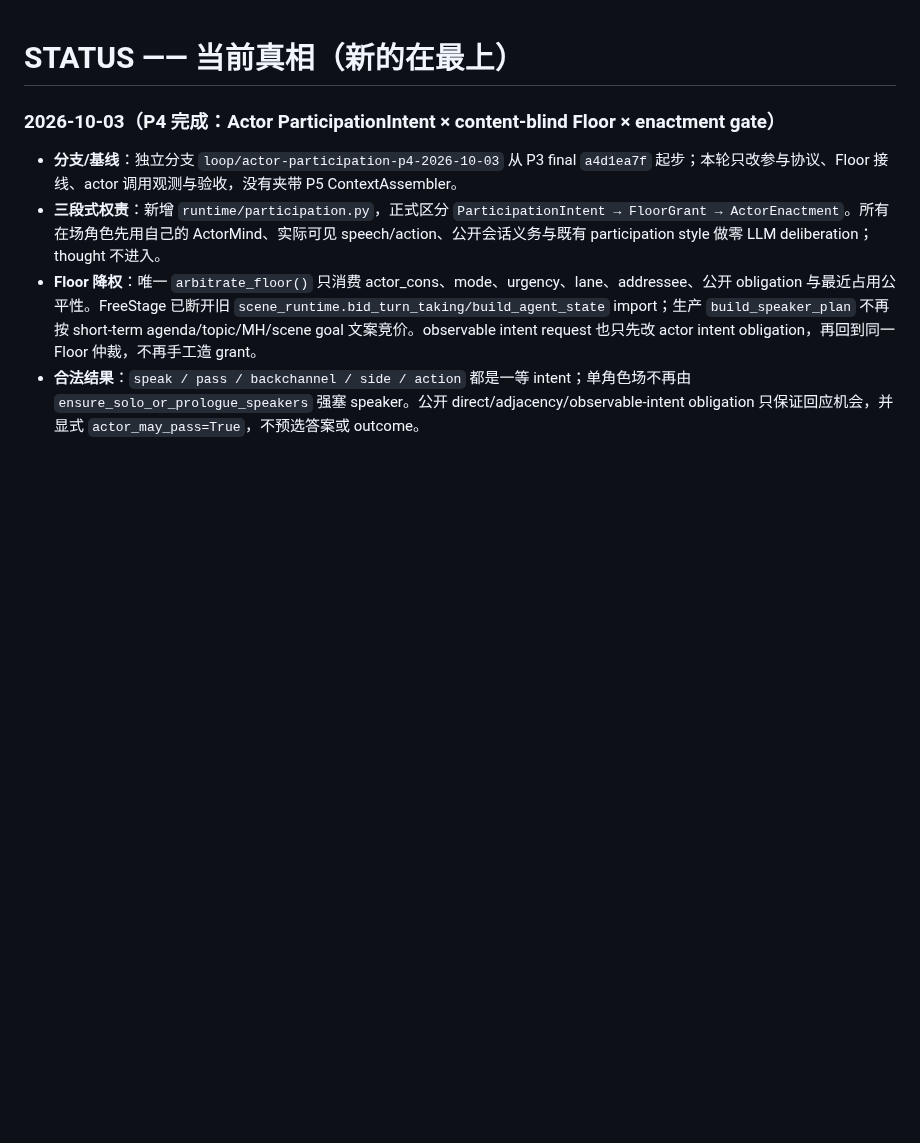
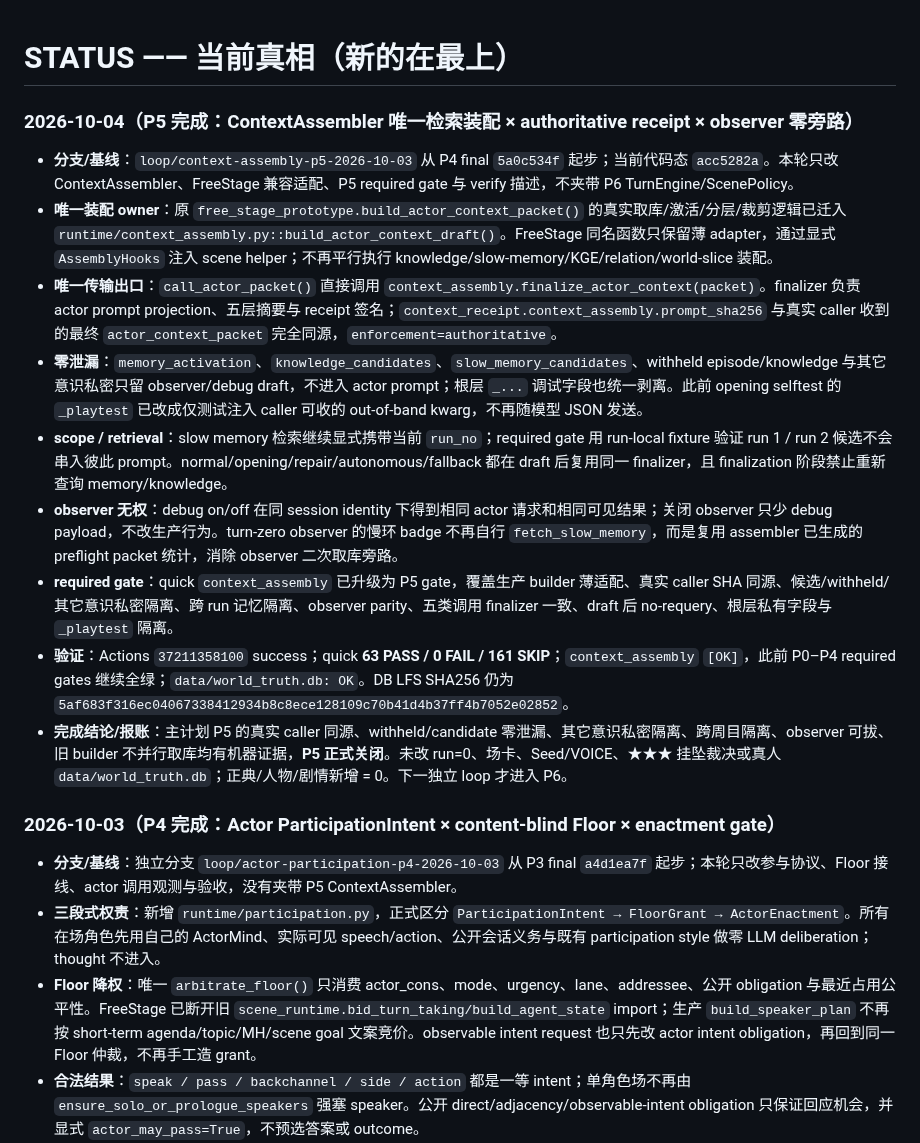
Before and after one commit to killbynothing/causal-anew, a Markdown page: STATUS.md, the part around the change. Drawn GitHub-style; blank space fills up the shorter version.

Commit message:
docs: 记录P5 ContextAssembler收口

```diff
--- a/STATUS.md
+++ b/STATUS.md
@@ -1,4 +1,16 @@
 # STATUS —— 当前真相（新的在最上）
+
+### 2026-10-04（P5 完成：ContextAssembler 唯一检索装配 × authoritative receipt × observer 零旁路）
+
+- **分支/基线**：`loop/context-assembly-p5-2026-10-03` 从 P4 final `5a0c534f` 起步；当前代码态 `acc5282a`。本轮只改 ContextAssembler、FreeStage 兼容适配、P5 required gate 与 verify 描述，不夹带 P6 TurnEngine/ScenePolicy。
+- **唯一装配 owner**：原 `free_stage_prototype.build_actor_context_packet()` 的真实取库/激活/分层/裁剪逻辑已迁入 `runtime/context_assembly.py::build_actor_context_draft()`。FreeStage 同名函数只保留薄 adapter，通过显式 `AssemblyHooks` 注入 scene helper；不再平行执行 knowledge/slow-memory/KGE/relation/world-slice 装配。
+- **唯一传输出口**：`call_actor_packet()` 直接调用 `context_assembly.finalize_actor_context(packet)`。finalizer 负责 actor prompt projection、五层摘要与 receipt 签名；`context_receipt.context_assembly.prompt_sha256` 与真实 caller 收到的最终 `actor_context_packet` 完全同源，`enforcement=authoritative`。
+- **零泄漏**：`memory_activation`、`knowledge_candidates`、`slow_memory_candidates`、withheld episode/knowledge 与其它意识私密只留 observer/debug draft，不进入 actor prompt；根层 `_...` 调试字段也统一剥离。此前 opening selftest 的 `_playtest` 已改成仅测试注入 caller 可收的 out-of-band kwarg，不再随模型 JSON 发送。
+- **scope / retrieval**：slow memory 检索继续显式携带当前 `run_no`；required gate 用 run-local fixture 验证 run 1 / run 2 候选不会串入彼此 prompt。normal/opening/repair/autonomous/fallback 都在 draft 后复用同一 finalizer，且 finalization 阶段禁止重新查询 memory/knowledge。
+- **observer 无权**：debug on/off 在同 session identity 下得到相同 actor 请求和相同可见结果；关闭 observer 只少 debug payload，不改生产行为。turn-zero observer 的慢环 badge 不再自行 `fetch_slow_memory`，而是复用 assembler 已生成的 preflight packet 统计，消除 observer 二次取库旁路。
+- **required gate**：quick `context_assembly` 已升级为 P5 gate，覆盖生产 builder 薄适配、真实 caller SHA 同源、候选/withheld/其它意识私密隔离、跨 run 记忆隔离、observer parity、五类调用 finalizer 一致、draft 后 no-requery、根层私有字段与 `_playtest` 隔离。
+- **验证**：Actions `37211358100` success；quick **63 PASS / 0 FAIL / 161 SKIP**；`context_assembly` `[OK]`，此前 P0–P4 required gates 继续全绿；`data/world_truth.db: OK`。DB LFS SHA256 仍为 `5af683f316ec04067338412934b8c8ece128109c70b41d4b37ff4b7052e02852`。
+- **完成结论/报账**：主计划 P5 的真实 caller 同源、withheld/candidate 零泄漏、其它意识私密隔离、跨周目隔离、observer 可拔、旧 builder 不并行取库均有机器证据，**P5 正式关闭**。未改 run=0、场卡、Seed/VOICE、★★★ 挂坠裁决或真人 `data/world_truth.db`；正典/人物/剧情新增 = 0。下一独立 loop 才进入 P6。
 
 ### 2026-10-03（P4 完成：Actor ParticipationIntent × content-blind Floor × enactment gate）
 
```
